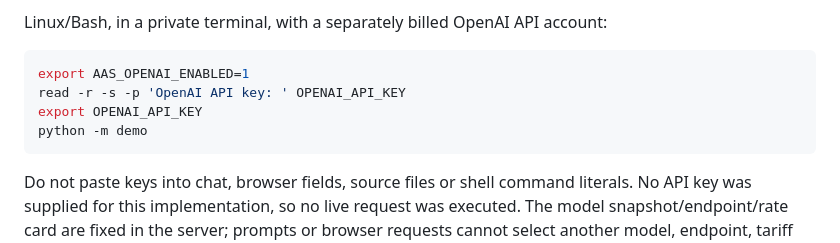
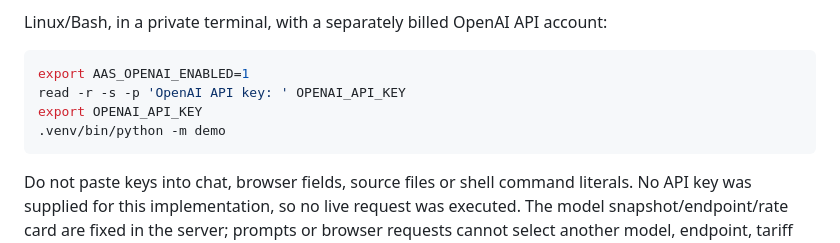
Before and after one commit to sayac007/Agentic-Analytics-Studio, a Markdown page: docs/CONVERSATIONAL_AGENT.md, the part around the change. Drawn GitHub-style.

Commit message:
Use the pinned virtual environment in provider activation instructions

````diff
--- a/docs/CONVERSATIONAL_AGENT.md
+++ b/docs/CONVERSATIONAL_AGENT.md
@@ -106,7 +106,7 @@ Linux/Bash, in a private terminal, with a separately billed OpenAI API account:
 export AAS_OPENAI_ENABLED=1
 read -r -s -p 'OpenAI API key: ' OPENAI_API_KEY
 export OPENAI_API_KEY
-python -m demo
+.venv/bin/python -m demo
 ```
 
 Do not paste keys into chat, browser fields, source files or shell command literals.
````
